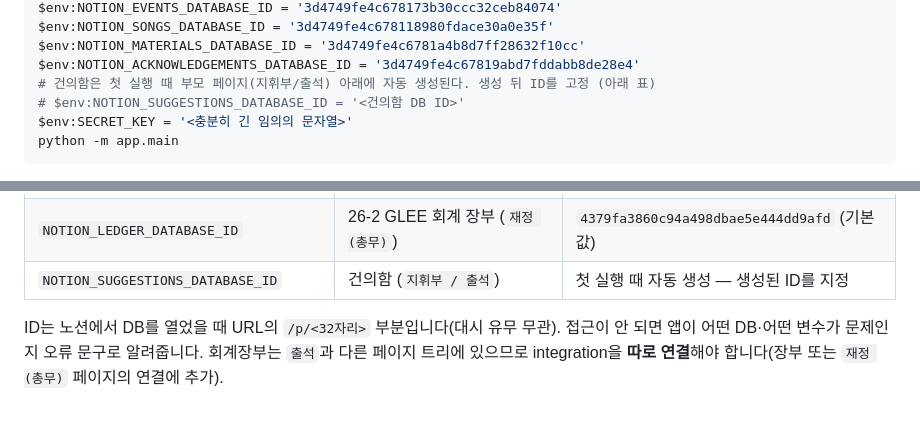
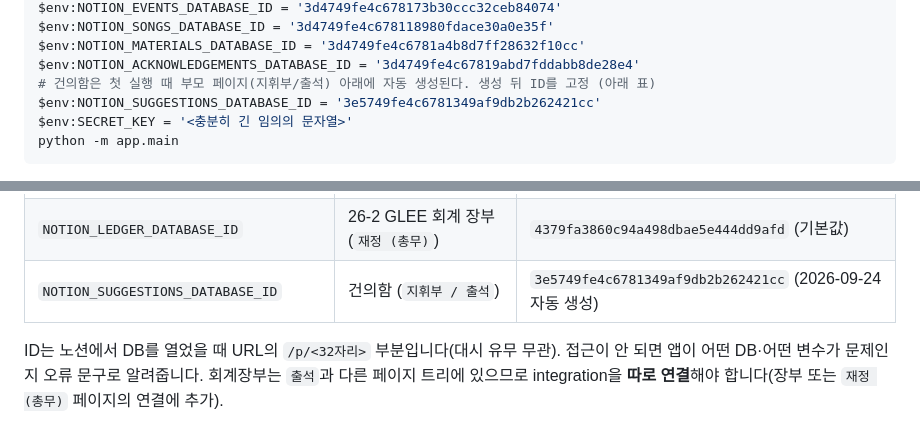
Before and after one commit to happy-sysiphus/club-attendance-v2, a Markdown page: README.md, 2 parts joined by grey strips. Rendered like a GitHub page.

Commit message:
docs: 건의함 DB ID 기록
Co-Authored-By: Claude Opus 5.5 <noreply@anthropic.com>

````diff
--- a/README.md
+++ b/README.md
@@ -20,7 +20,7 @@ $env:NOTION_SONGS_DATABASE_ID = '3d4749fe4c678118980fdace30a0e35f'
 $env:NOTION_MATERIALS_DATABASE_ID = '3d4749fe4c6781a4b8d7ff28632f10cc'
 $env:NOTION_ACKNOWLEDGEMENTS_DATABASE_ID = '3d4749fe4c67819abd7fddabb8de28e4'
 # 건의함은 첫 실행 때 부모 페이지(지휘부/출석) 아래에 자동 생성된다. 생성 뒤 ID를 고정 (아래 표)
-# $env:NOTION_SUGGESTIONS_DATABASE_ID = '<건의함 DB ID>'
+$env:NOTION_SUGGESTIONS_DATABASE_ID = '3e5749fe4c6781349af9db2b262421cc'
 $env:SECRET_KEY = '<충분히 긴 임의의 문자열>'
 python -m app.main
 ```
@@ -43,7 +43,7 @@ python -m app.main
 | `NOTION_MATERIALS_DATABASE_ID` | 곡별 자료 (`지휘부 / 출석`) | `3d4749fe4c6781a4b8d7ff28632f10cc` |
 | `NOTION_ACKNOWLEDGEMENTS_DATABASE_ID` | 자료 확인 기록 (`지휘부 / 출석`) | `3d4749fe4c67819abd7fddabb8de28e4` |
 | `NOTION_LEDGER_DATABASE_ID` | 26-2 GLEE 회계 장부 (`재정 (총무)`) | `4379fa3860c94a498dbae5e444dd9afd` (기본값) |
-| `NOTION_SUGGESTIONS_DATABASE_ID` | 건의함 (`지휘부 / 출석`) | 첫 실행 때 자동 생성 — 생성된 ID를 지정 |
+| `NOTION_SUGGESTIONS_DATABASE_ID` | 건의함 (`지휘부 / 출석`) | `3e5749fe4c6781349af9db2b262421cc` (2026-09-24 자동 생성) |
 
 ID는 노션에서 DB를 열었을 때 URL의 `/p/<32자리>` 부분입니다(대시 유무 무관). 접근이 안 되면 앱이 어떤 DB·어떤 변수가 문제인지 오류 문구로 알려줍니다. 회계장부는 `출석`과 다른 페이지 트리에 있으므로 integration을 **따로 연결**해야 합니다(장부 또는 `재정 (총무)` 페이지의 연결에 추가).
 
````
